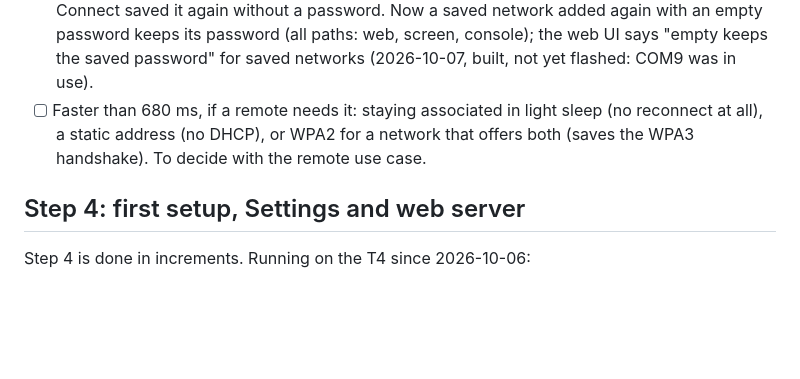
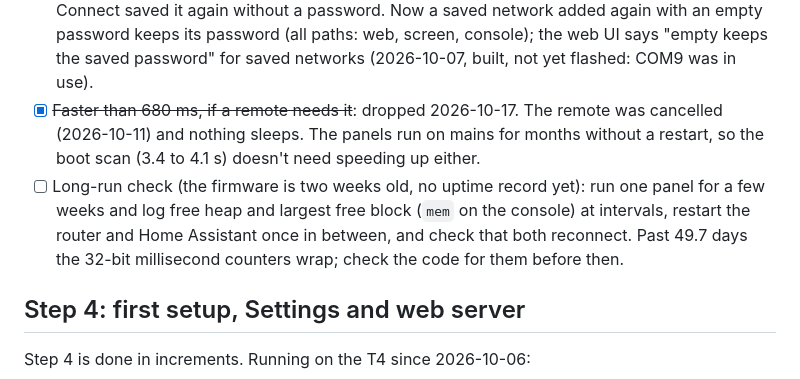
Before and after one commit to sascha432/esp32-hassctrl, a Markdown page: docs/TODO.md, the part around the change. Drawn GitHub-style; blank space fills up the shorter version.

Commit message:
Docs: drop faster Wi-Fi reconnect, add long-run check
Remote cancelled, nothing sleeps; panels on mains don't need a
faster boot scan. New open item: weeks-long heap and reconnect check.

Co-Authored-By: Claude Opus 5.5 <noreply@anthropic.com>

```diff
--- a/docs/TODO.md
+++ b/docs/TODO.md
@@ -188,9 +188,13 @@ Open:
       empty password keeps its password (all paths: web, screen, console); the web UI says
       "empty keeps the saved password" for saved networks (2026-10-07, built, not yet flashed:
       COM9 was in use).
-- [ ] Faster than 680 ms, if a remote needs it: staying associated in light sleep (no reconnect
-      at all), a static address (no DHCP), or WPA2 for a network that offers both (saves the
-      WPA3 handshake). To decide with the remote use case.
+- [x] ~~Faster than 680 ms, if a remote needs it~~: dropped 2026-10-17. The remote was cancelled
+      (2026-10-11) and nothing sleeps. The panels run on mains for months without a restart, so
+      the boot scan (3.4 to 4.1 s) doesn't need speeding up either.
+- [ ] Long-run check (the firmware is two weeks old, no uptime record yet): run one panel for
+      a few weeks and log free heap and largest free block (`mem` on the console) at intervals,
+      restart the router and Home Assistant once in between, and check that both reconnect.
+      Past 49.7 days the 32-bit millisecond counters wrap; check the code for them before then.
 
 ## Step 4: first setup, Settings and web server
 
```
